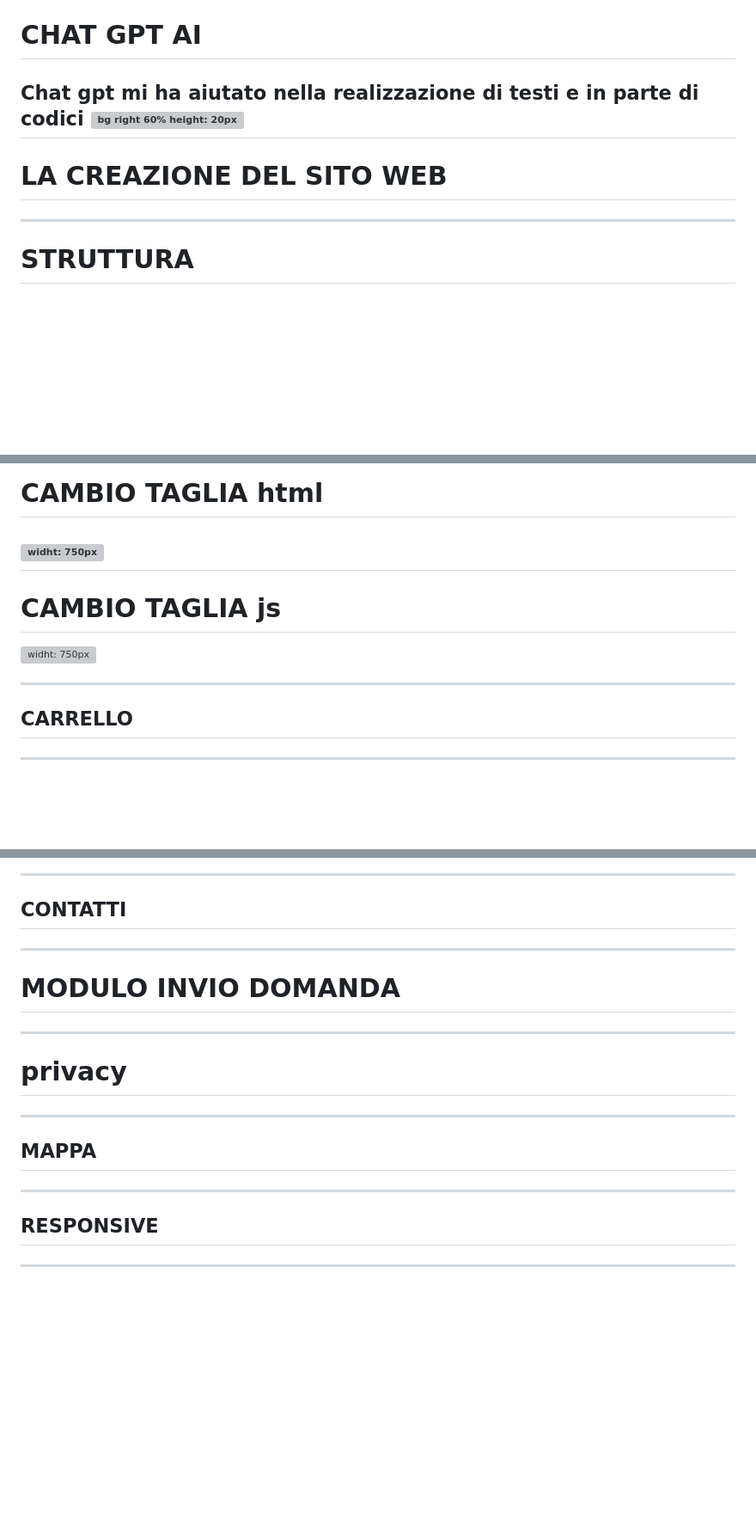
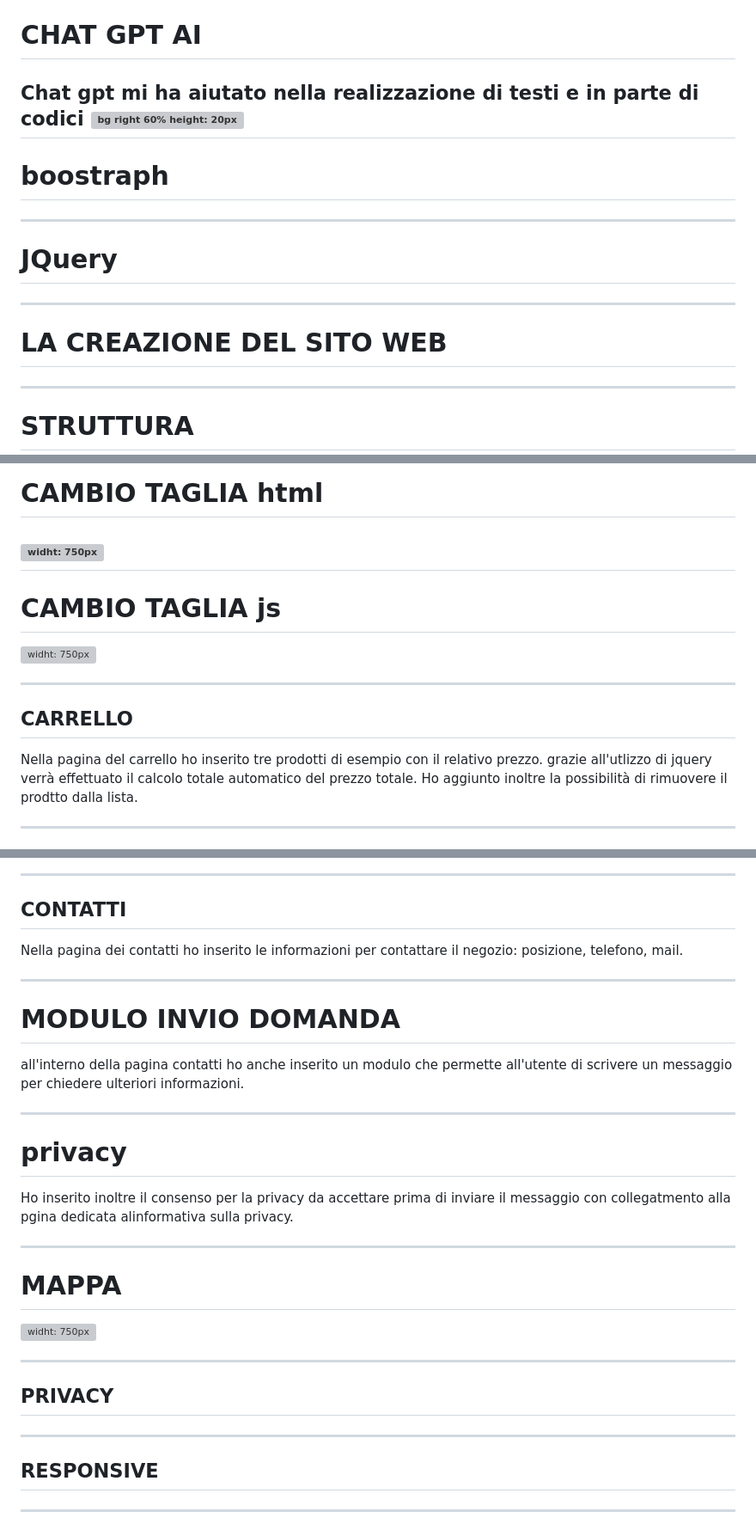
Before and after one commit to federica100/progetto-E-COMMERCE, a Markdown page: intro/slide.md, 3 parts joined by grey strips. Shown: that part at 86% size. GitHub-like rendering; blank space fills up the shorter version; grey boxes are pictures that could not be loaded.

```diff
--- a/intro/slide.md
+++ b/intro/slide.md
@@ -60,7 +60,19 @@ Chat gpt mi ha aiutato nella realizzazione di testi e in parte di codici
 ![bg right 60% height: 20px](screen/chatgpt.png)
 ---
 
+# boostraph
+
+
+
+---
+# JQuery
+
+
+
+---
+
 # LA CREAZIONE DEL SITO WEB
+
 
 ---
 
@@ -187,6 +202,7 @@ in questa pagina l'utente potrà visualizzare il prodotto scelto accompagnati da
 
 ---
 ## CARRELLO
+Nella pagina del carrello ho inserito tre prodotti di esempio con il relativo prezzo. grazie all'utlizzo di jquery verrà effettuato il calcolo totale automatico del prezzo totale. Ho aggiunto inoltre la possibilità di rimuovere il prodtto dalla lista.
 
 
 ---
@@ -195,23 +215,30 @@ in questa pagina l'utente potrà visualizzare il prodotto scelto accompagnati da
 
 ---
 ## CONTATTI
-
+Nella pagina dei contatti ho inserito le informazioni per contattare il negozio: posizione, telefono, mail.
 
 ---
 # MODULO INVIO DOMANDA
+all'interno della pagina contatti ho anche inserito un modulo che permette all'utente di scrivere un messaggio per chiedere ulteriori informazioni.
+
+---
+
+# privacy
+Ho inserito inoltre il consenso per la privacy da accettare prima di inviare il messaggio con collegatmento alla pgina dedicata alinformativa sulla privacy.
+
+---
+
+# MAPPA
+![widht: 750px](screen/mappahtml.png)
+
+---
+## PRIVACY
 
 
 ---
 
-# privacy
 
 
----
-
-## MAPPA
-
-
----
 
 ## RESPONSIVE
 
```
Also changed, not shown: other parts of intro/slide.md (+11 -4 lines), intro/JQuery-Logo.svg.png (added), intro/befashiongrande.png (added), intro/befashionlogo copia.png (deleted), 4 other files.
